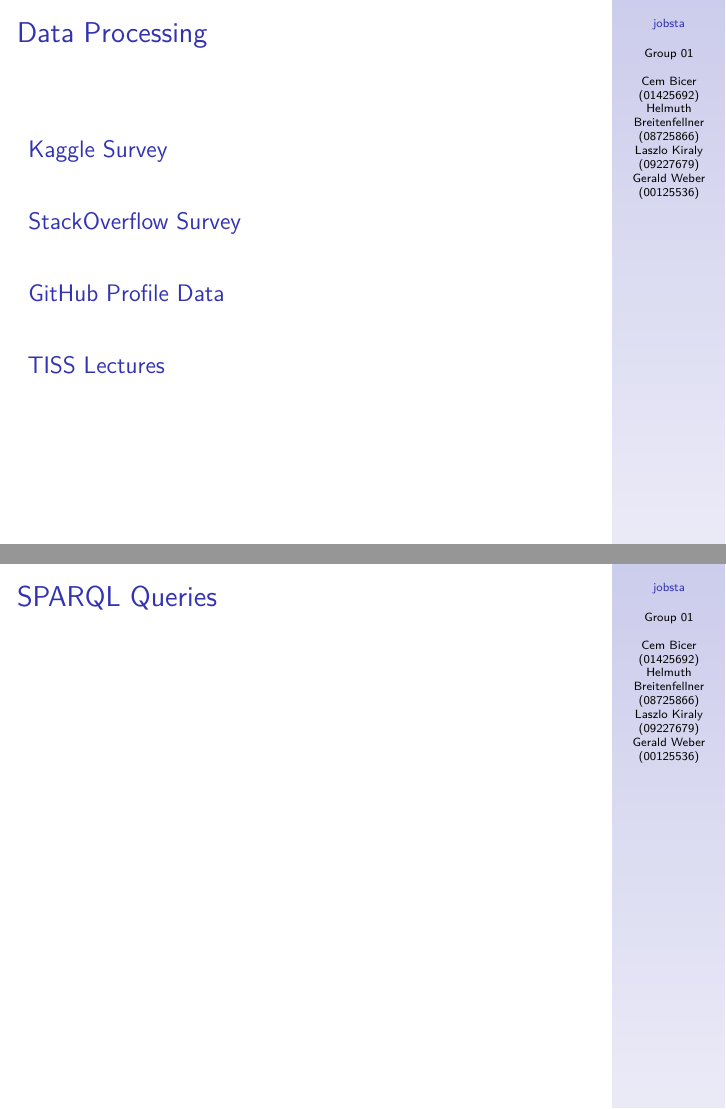
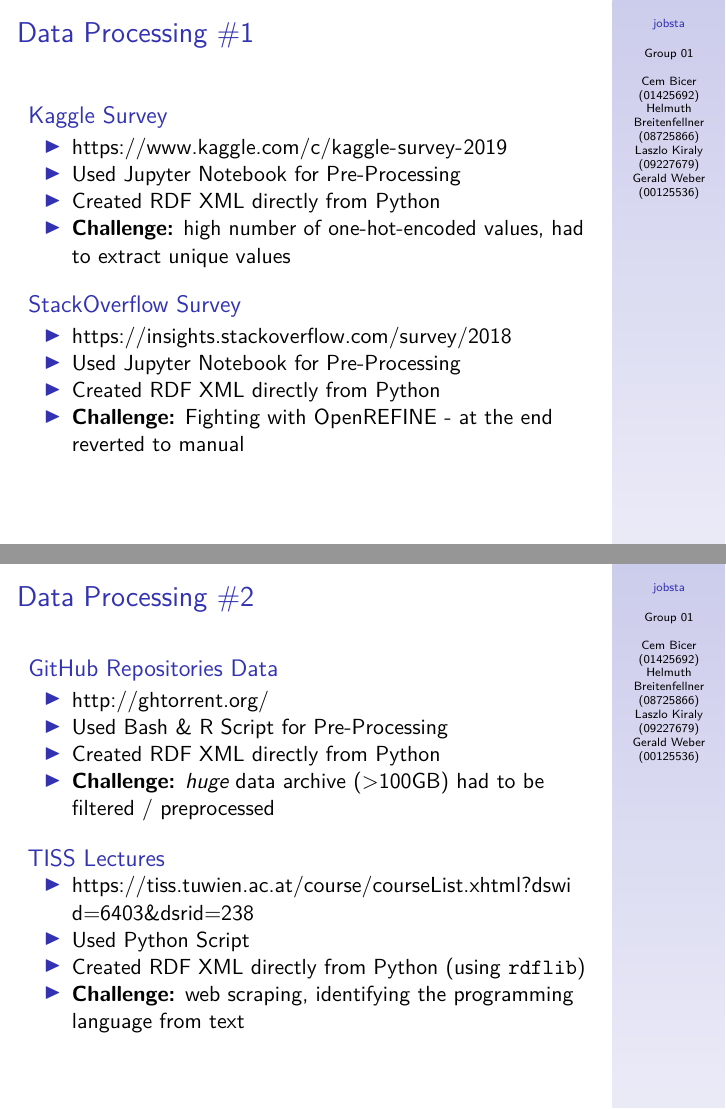
Before and after one commit to helmuthb/semantic-systems, an R Markdown document (presentation/presentation.Rmd): pages 5 and 6 of 7 before the commit and pages 5 and 6 of 8 after it, joined at a grey line. Rendered offline with R 4.5, knitr and Pandoc, then LaTeX, with nearby package versions.

Commit message:
Presentation - more text

```diff
--- a/presentation/presentation.Rmd
+++ b/presentation/presentation.Rmd
@@ -48,2 +58 @@
 
-## Data Processing
@@ -50,11 +61,40 @@
+  * https://schema.org/Gender
+  * https://schema.org/ComputerLanguage
+  * https://schema.org/EmployeeRole
+  * https://schema.org/Country
+  * ...
+
+## Data Processing #1
 
 ### Kaggle Survey
 
+* https://www.kaggle.com/c/kaggle-survey-2019
+* Used Jupyter Notebook for Pre-Processing
+* Created RDF XML directly from Python
+* **Challenge:** high number of one-hot-encoded values, had to extract unique values
+
 ### StackOverflow Survey
 
-### GitHub Profile Data
+* https://insights.stackoverflow.com/survey/2018
+* Used Jupyter Notebook for Pre-Processing
+* Created RDF XML directly from Python
+* **Challenge:** Fighting with OpenREFINE - at the end reverted to manual
+
+## Data Processing #2
+
+### GitHub Repositories Data
+
+* http://ghtorrent.org/
+* Used Bash & R Script for Pre-Processing
+* Created RDF XML directly from Python
+* **Challenge:** _huge_ data archive (>100GB) had to be filtered / preprocessed
 
 ### TISS Lectures
+
+* https://tiss.tuwien.ac.at/course/courseList.xhtml?dswid=6403&dsrid=238
+* Used Python Script
+* Created RDF XML directly from Python (using `rdflib`)
+* **Challenge:** web scraping, identifying the programming language from text
 
 ## SPARQL Queries
 
```
Also changed, not shown: presentation.pdf (added), presentation/ontology.png (added), presentation/presentation.Rmd (26 more changed lines), 1 other file.
